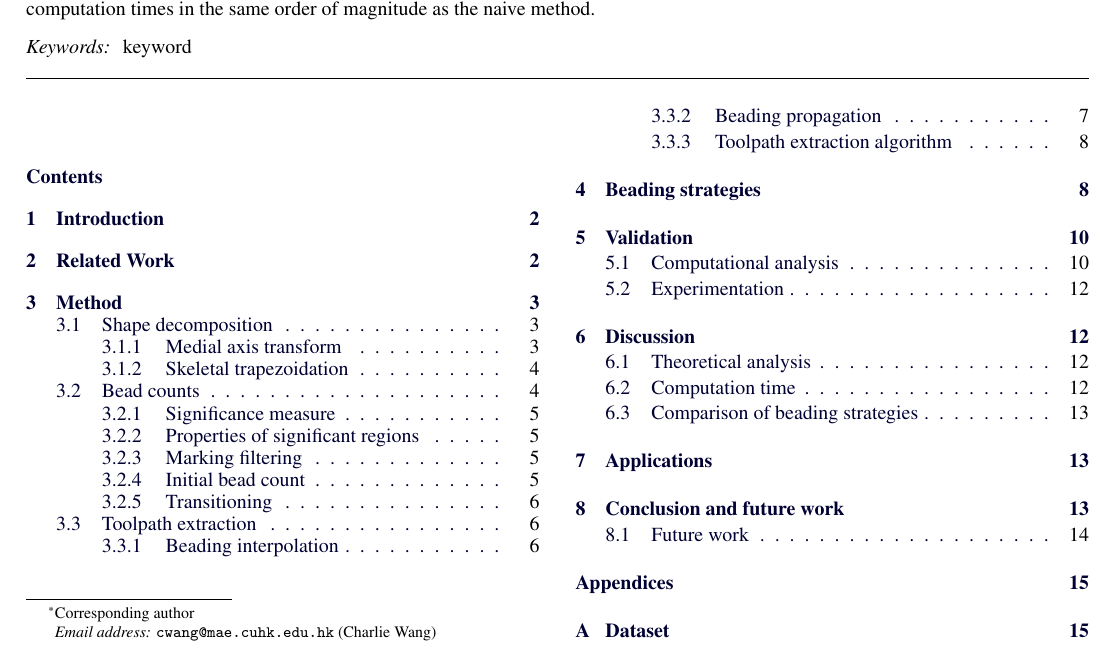
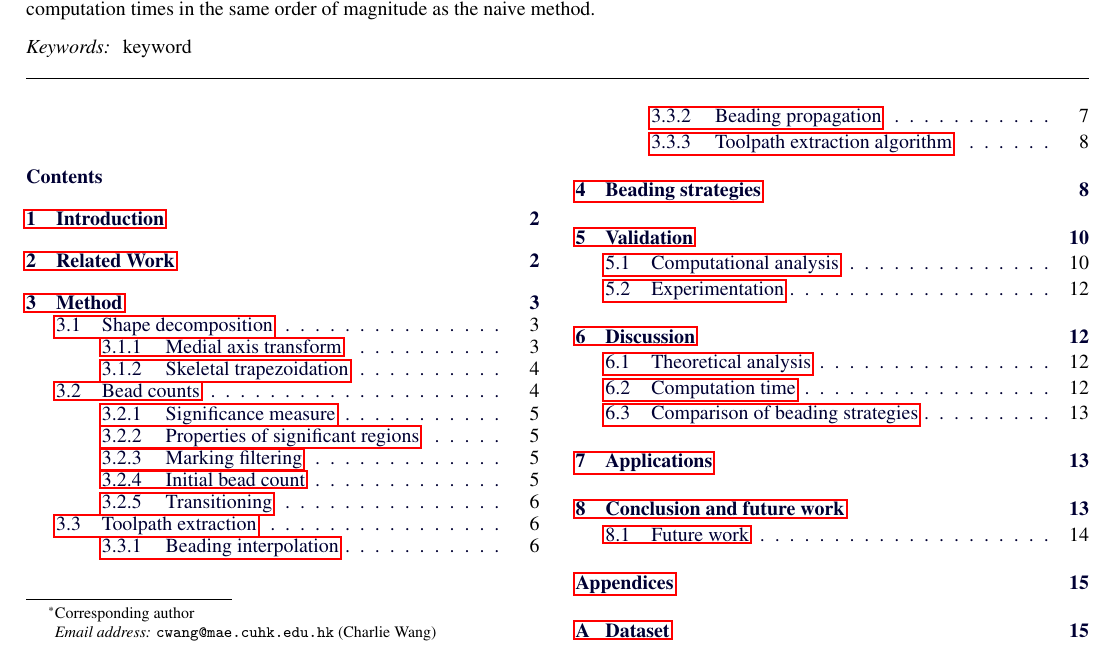
Before and after one commit to BagelOrb/variable_width_paper, a LaTeX paper (0_main.tex): part of page 1 of 15, cut so that both start at the same text. Compiled offline with pdfLaTeX.

Commit message:
undor draft option

```diff
--- a/0_main.tex
+++ b/0_main.tex
@@ -1,6 +1,6 @@
 \documentclass[5p,twocolumn,10pt,times]{elsarticle}
 \usepackage{amsmath}
-\usepackage[draft]{hyperref} % added [draft] to avoid compilation issues that happen if a link is split and appears in two pages
+\usepackage{hyperref} % added [draft] to avoid compilation issues that happen if a link is split and appears in two pages
 %\modulolinenumbers[5]
 \addtolength{\textheight}{8mm}
 \addtolength{\textwidth}{4mm}
```
